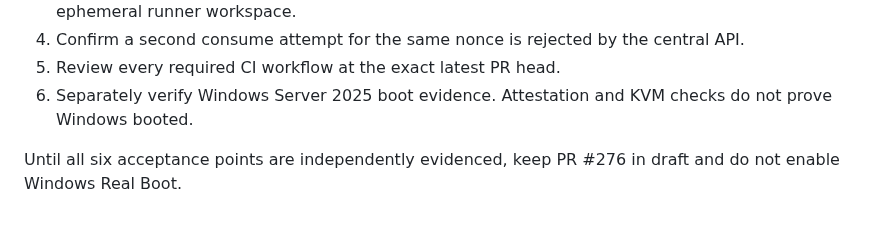
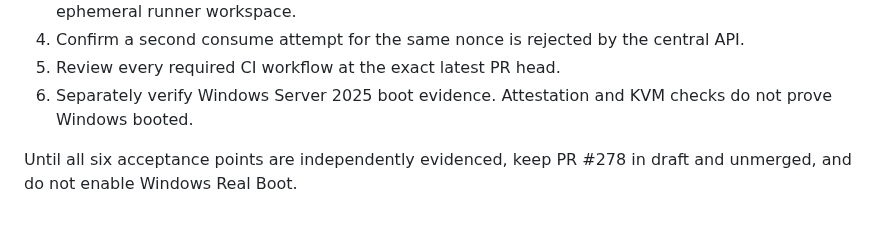
Before and after one commit to omarenserat1980/MySimpleProject, a Markdown page: brain_v12/CLOUD_EXECUTOR_CONTROL_PLANE_SETUP.md, the part around the change. Drawn GitHub-style.

Commit message:
docs: correct cloud executor acceptance gate PR reference

```diff
--- a/brain_v12/CLOUD_EXECUTOR_CONTROL_PLANE_SETUP.md
+++ b/brain_v12/CLOUD_EXECUTOR_CONTROL_PLANE_SETUP.md
@@ -93,4 +93,4 @@ Before considering merge:
 5. Review every required CI workflow at the exact latest PR head.
 6. Separately verify Windows Server 2025 boot evidence. Attestation and KVM checks do not prove Windows booted.
 
-Until all six acceptance points are independently evidenced, keep PR #276 in draft and do not enable Windows Real Boot.
+Until all six acceptance points are independently evidenced, keep PR #278 in draft and unmerged, and do not enable Windows Real Boot.
```
